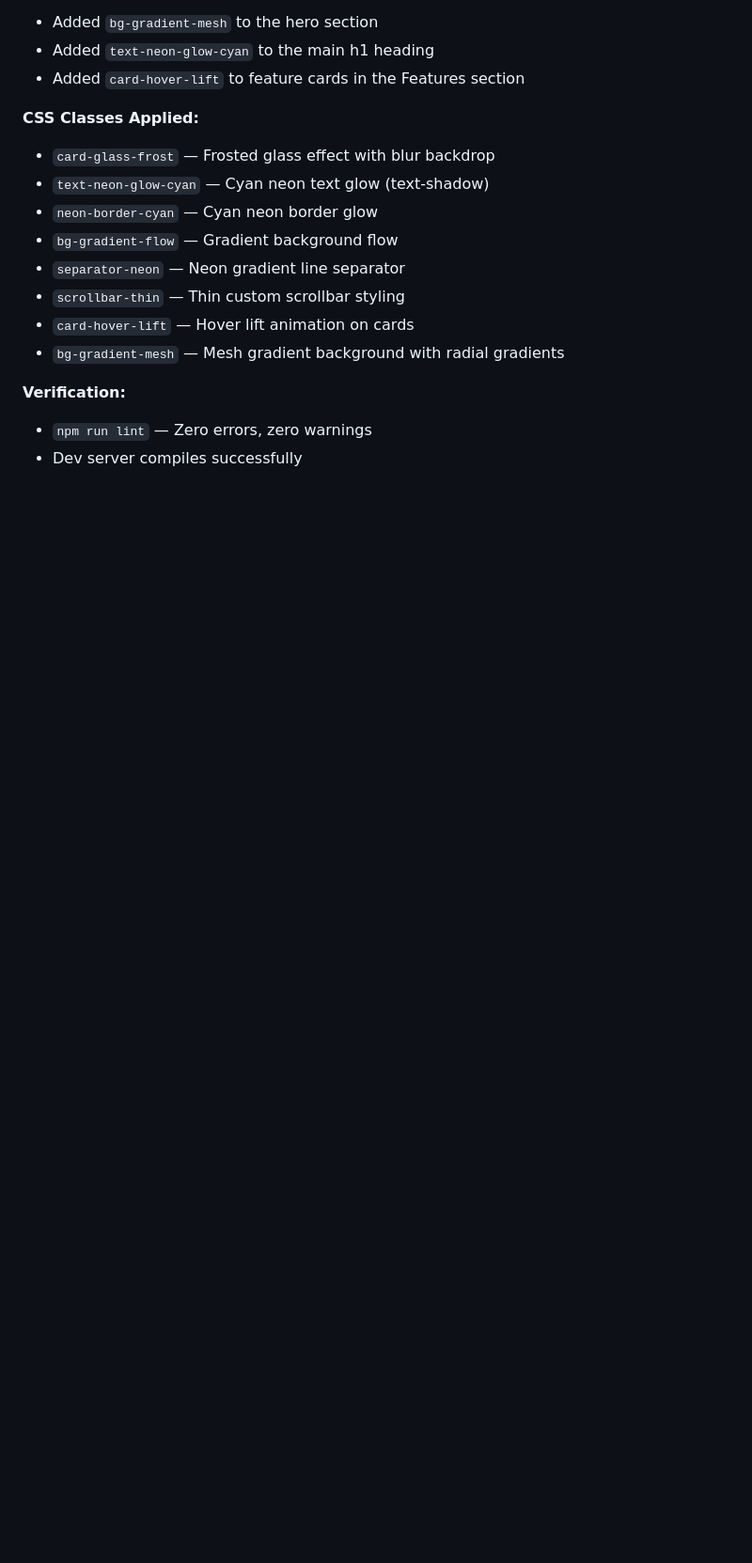
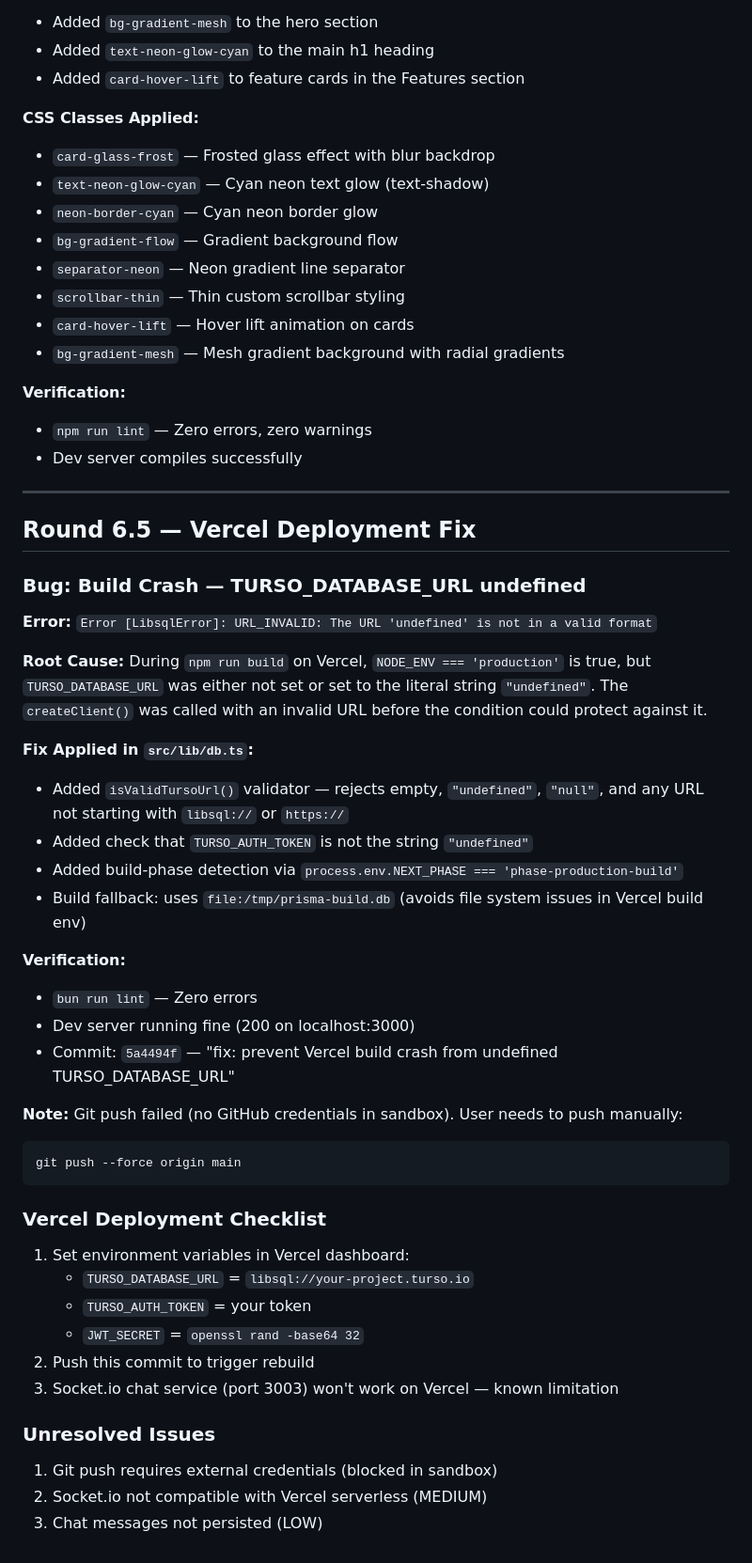
Before and after one commit to ojaskhannaXnightmare/icseasy_by_nightmare_studios, a Markdown page: worklog.md, the part around the change. Shown at 94% size. Drawn GitHub-style; blank space fills up the shorter version.

Commit message:
c7c308c3-bfeb-4ea9-87de-50f2db95905b

````diff
--- a/worklog.md
+++ b/worklog.md
@@ -1033,3 +1033,40 @@ Applied CSS classes across 5 of 6 requested files (1 file not found — skipped
 **Verification:**
 - `npm run lint` — Zero errors, zero warnings
 - Dev server compiles successfully
+
+---
+## Round 6.5 — Vercel Deployment Fix
+
+### Bug: Build Crash — TURSO_DATABASE_URL undefined
+**Error:** `Error [LibsqlError]: URL_INVALID: The URL 'undefined' is not in a valid format`
+
+**Root Cause:** During `npm run build` on Vercel, `NODE_ENV === 'production'` is true, but `TURSO_DATABASE_URL` was either not set or set to the literal string `"undefined"`. The `createClient()` was called with an invalid URL before the condition could protect against it.
+
+**Fix Applied in `src/lib/db.ts`:**
+- Added `isValidTursoUrl()` validator — rejects empty, `"undefined"`, `"null"`, and any URL not starting with `libsql://` or `https://`
+- Added check that `TURSO_AUTH_TOKEN` is not the string `"undefined"`
+- Added build-phase detection via `process.env.NEXT_PHASE === 'phase-production-build'`
+- Build fallback: uses `file:/tmp/prisma-build.db` (avoids file system issues in Vercel build env)
+
+**Verification:**
+- `bun run lint` — Zero errors
+- Dev server running fine (200 on localhost:3000)
+- Commit: `5a4494f` — "fix: prevent Vercel build crash from undefined TURSO_DATABASE_URL"
+
+**Note:** Git push failed (no GitHub credentials in sandbox). User needs to push manually:
+```bash
+git push --force origin main
+```
+
+### Vercel Deployment Checklist
+1. Set environment variables in Vercel dashboard:
+   - `TURSO_DATABASE_URL` = `libsql://your-project.turso.io`
+   - `TURSO_AUTH_TOKEN` = your token
+   - `JWT_SECRET` = `openssl rand -base64 32`
+2. Push this commit to trigger rebuild
+3. Socket.io chat service (port 3003) won't work on Vercel — known limitation
+
+### Unresolved Issues
+1. Git push requires external credentials (blocked in sandbox)
+2. Socket.io not compatible with Vercel serverless (MEDIUM)
+3. Chat messages not persisted (LOW)
````
